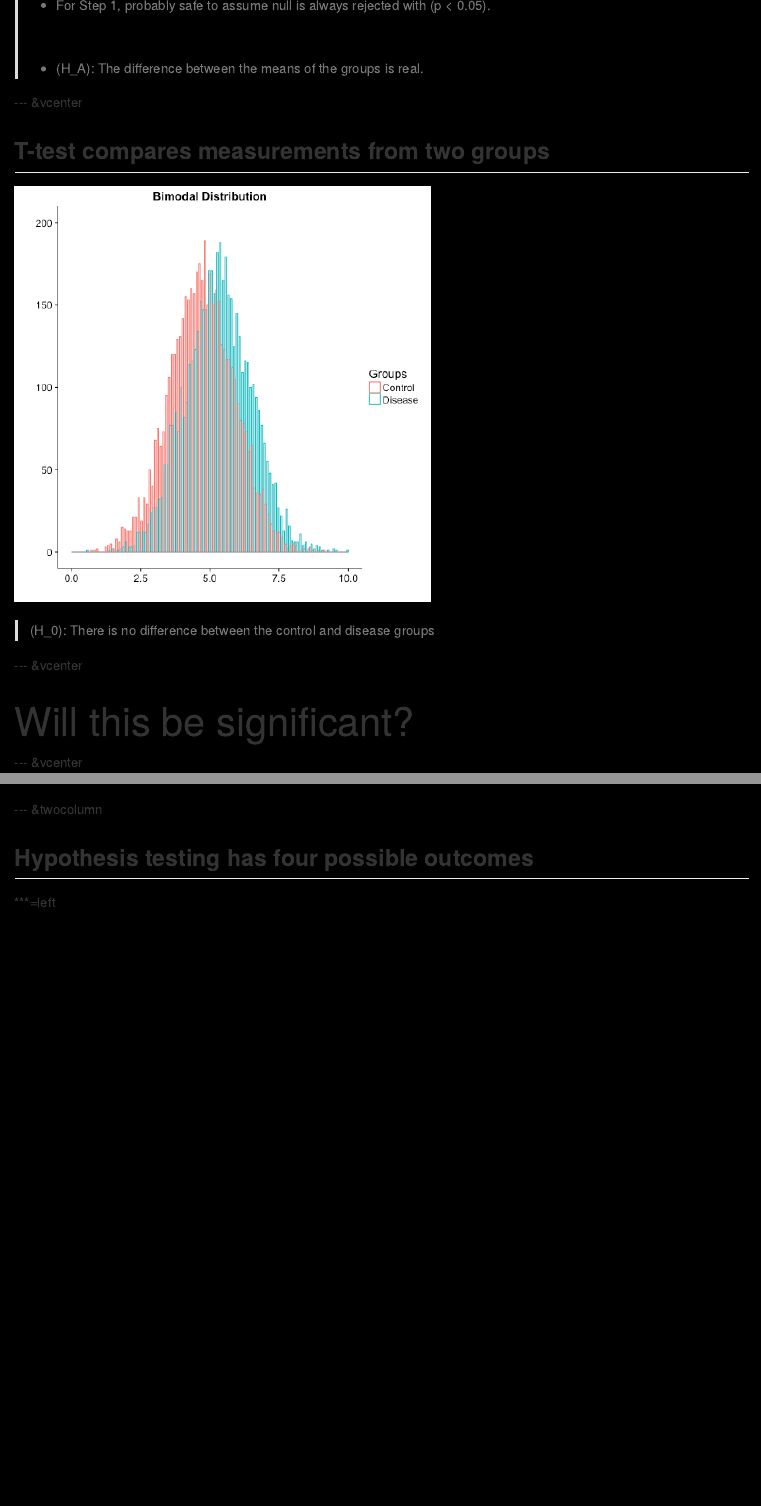
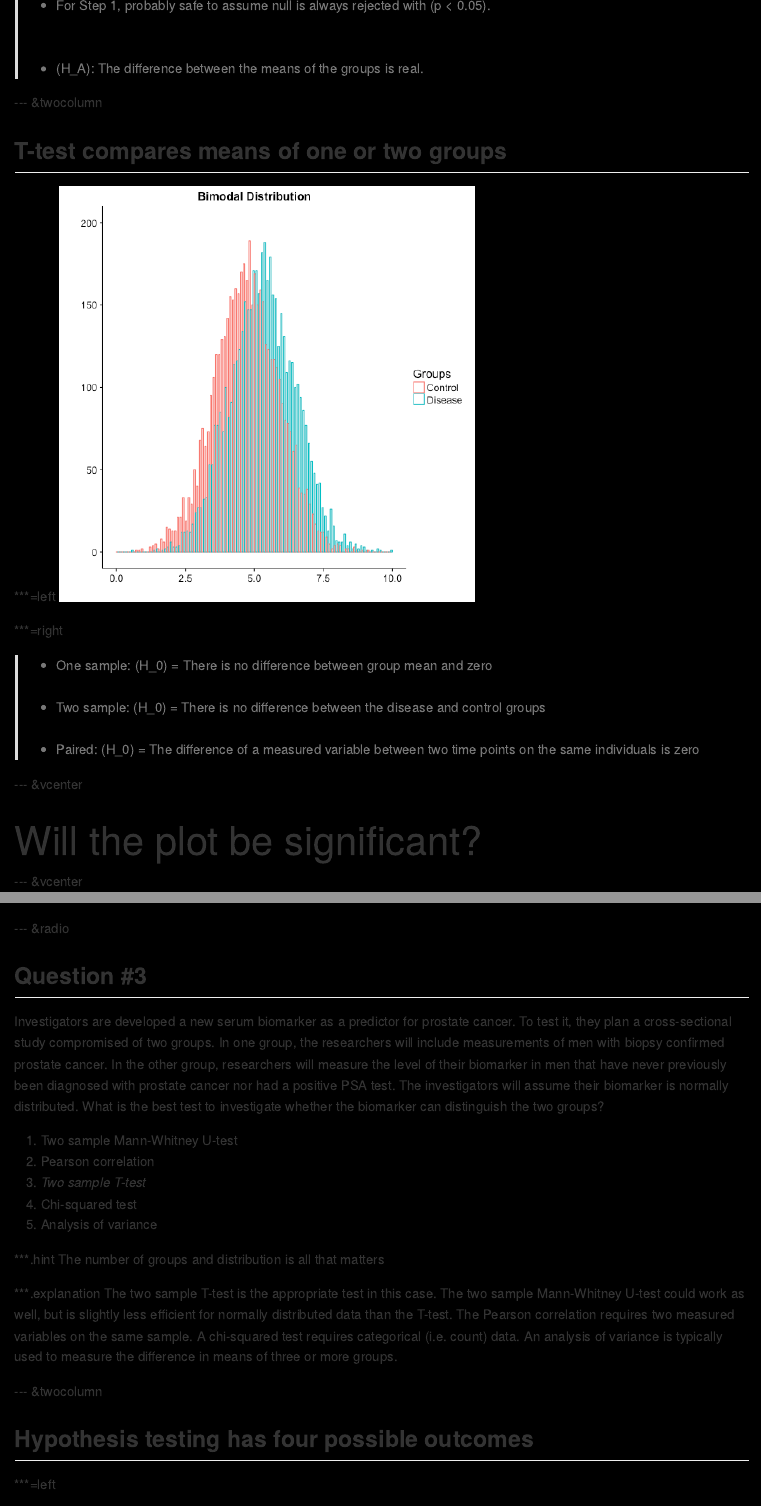
Before and after one commit to ausmeyer/usmle-biostats-epi, an R Markdown document (index.Rmd): the page in a window 1100 px wide, from 6700 px down, and a second part further down, joined at a grey line. The pictures show the output file index.md that the author committed with the source, drawn offline in the style of GitHub.

Commit message:
publishing deck

````diff
--- a/index.Rmd
+++ b/index.Rmd
@@ -266,9 +266,11 @@ Always remember that the y-axis on these plots are counts or frequency. Therefor
  <br><br><br>
  > - \(H_A\): The difference between the means of the groups is real.
 
---- &vcenter
+--- &twocolumn
 
-## T-test compares measurements from two groups
+## T-test compares means of one or two groups
+
+***=left
 ```{r, message=FALSE, warning=FALSE, echo=FALSE}
 library(ggplot2)
 library(cowplot)
@@ -281,11 +283,18 @@ ggplot(data.frame(data = c(norm1, norm2), Groups = c(rep('Control', length(norm1
   ggtitle("Bimodal Distribution") +
   labs(x="", y="")
 ```
- > \(H_0\): There is no difference between the control and disease groups
+
+***=right
+<br>
+ > - One sample: \(H_0\) = There is no difference between group mean and zero
+<br><br>
+ > - Two sample: \(H_0\) = There is no difference between the disease and control groups
+<br><br>
+ > - Paired: \(H_0\) = The difference of a measured variable between two time points on the same individuals is zero
 
 --- &vcenter
 
-<div class="centered"><font size="7">Will this be significant?</font size></div>
+<div class="centered"><font size="7">Will the plot be significant?</font size></div>
 
 --- &vcenter
 
@@ -403,6 +412,24 @@ pos <- ggplot(mtcars, aes(x=wt, y=hp)) +
 show(pos)
 ```
 
+---  &radio
+
+## Question #3
+
+Investigators are developed a new serum biomarker as a predictor for prostate cancer. To test it, they plan a cross-sectional study compromised of two groups. In one group, the researchers will include measurements of men with biopsy confirmed prostate cancer. In the other group, researchers will measure the level of their biomarker in men that have never previously been diagnosed with prostate cancer nor had a positive PSA test. The investigators will assume their biomarker is normally distributed. What is the best test to investigate whether the biomarker can distinguish the two groups?
+
+1. Two sample Mann-Whitney U-test
+2. Pearson correlation
+3. _Two sample T-test_
+4. Chi-squared test
+5. Analysis of variance
+
+***.hint
+The number of groups and distribution is all that matters
+
+***.explanation
+The two sample T-test is the appropriate test in this case. The two sample Mann-Whitney U-test could work as well, but is slightly less efficient for normally distributed data than the T-test. The Pearson correlation requires two measured variables on the same sample. A chi-squared test requires categorical (i.e. count) data. An analysis of variance is typically used to measure the difference in means of three or more groups.
+
 --- &twocolumn
 
 ## Hypothesis testing has four possible outcomes
````
Also changed, not shown: index.html, index.md, index.Rmd (8 more changed lines).
